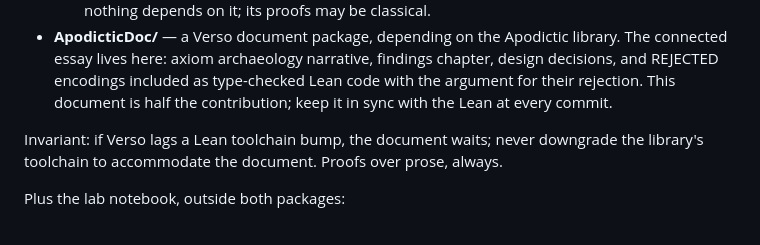
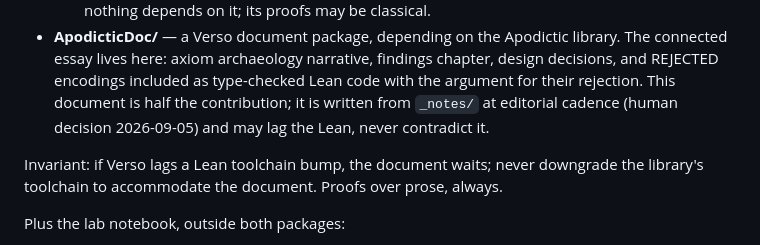
Before and after one commit to cyberchitta/apodictic, a Markdown page: CLAUDE.md, the part around the change. Drawn GitHub-style.

Commit message:
docs: Verso document syncs at editorial cadence, not every commit
Co-authored-by: Claude Fable 5.1 <claude-fable-5.1@claude-cli>

```diff
--- a/CLAUDE.md
+++ b/CLAUDE.md
@@ -112,7 +112,9 @@ Two lake packages in this repo:
   archaeology narrative, findings chapter, design decisions, and
   REJECTED encodings included as type-checked Lean code with the
   argument for their rejection. This document is half the
-  contribution; keep it in sync with the Lean at every commit.
+  contribution; it is written from `_notes/` at editorial cadence
+  (human decision 2026-09-05) and may lag the Lean, never
+  contradict it.
 
 Invariant: if Verso lags a Lean toolchain bump, the document waits;
 never downgrade the library's toolchain to accommodate the document.
```
